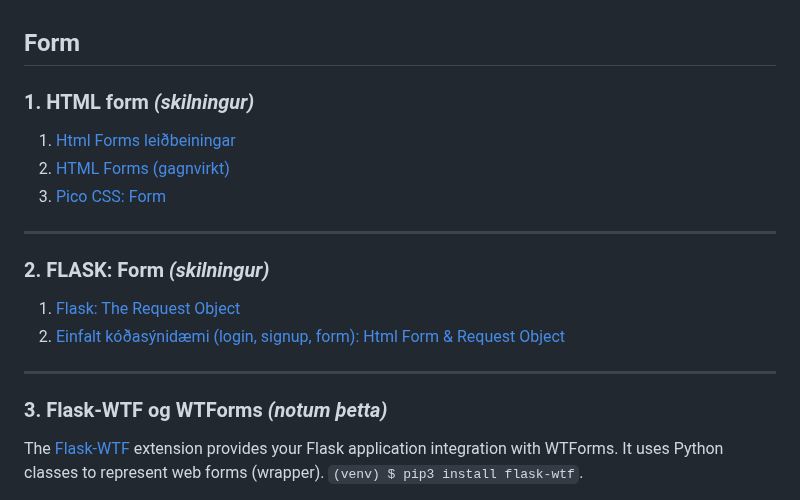
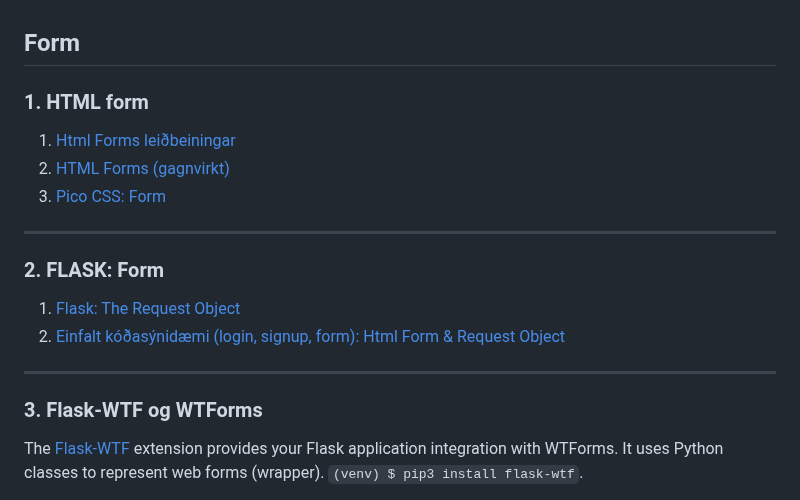
Before and after one commit to vefthroun/VEF2VF05CU, a Markdown page: Verkefni3/FORM/README.md, the part around the change. Drawn GitHub-style.

```diff
--- a/Verkefni3/FORM/README.md
+++ b/Verkefni3/FORM/README.md
@@ -1,20 +1,20 @@
 ## Form
 
-### 1. HTML form _(skilningur)_
+### 1. HTML form
 1. [Html Forms leiðbeiningar](https://developer.mozilla.org/en-US/docs/Learn/Forms)
 1. [HTML Forms (gagnvirkt)](https://www.w3schools.com/html/html_forms.asp)
 1. [Pico CSS: Form](https://picocss.com/docs/forms)
 
 ---
 
-### 2. FLASK: Form _(skilningur)_
+### 2. FLASK: Form
 1. [Flask: The Request Object](https://flask.palletsprojects.com/en/3.0.x/quickstart/#the-request-object)
 1. [Einfalt kóðasýnidæmi (login, signup, form): Html Form & Request Object](https://github.com/vefthroun/Vefforritun1/tree/main/Verkefni3/FORM)
 
 
 ---
 
-### 3. Flask-WTF og WTForms _(notum þetta)_
+### 3. Flask-WTF og WTForms
 The [Flask-WTF](https://flask-wtf.readthedocs.io/en/1.0.x/) extension provides your Flask application integration with WTForms. It uses Python classes to represent web forms (wrapper). `(venv) $ pip3 install flask-wtf`.
 
 [WTForms](https://wtforms.readthedocs.io/en/3.0.x/) is a flexible forms validation and rendering library for Python web development. It can work with whatever web framework and template engine you choose. It supports data validation, CSRF protection etc.
```
